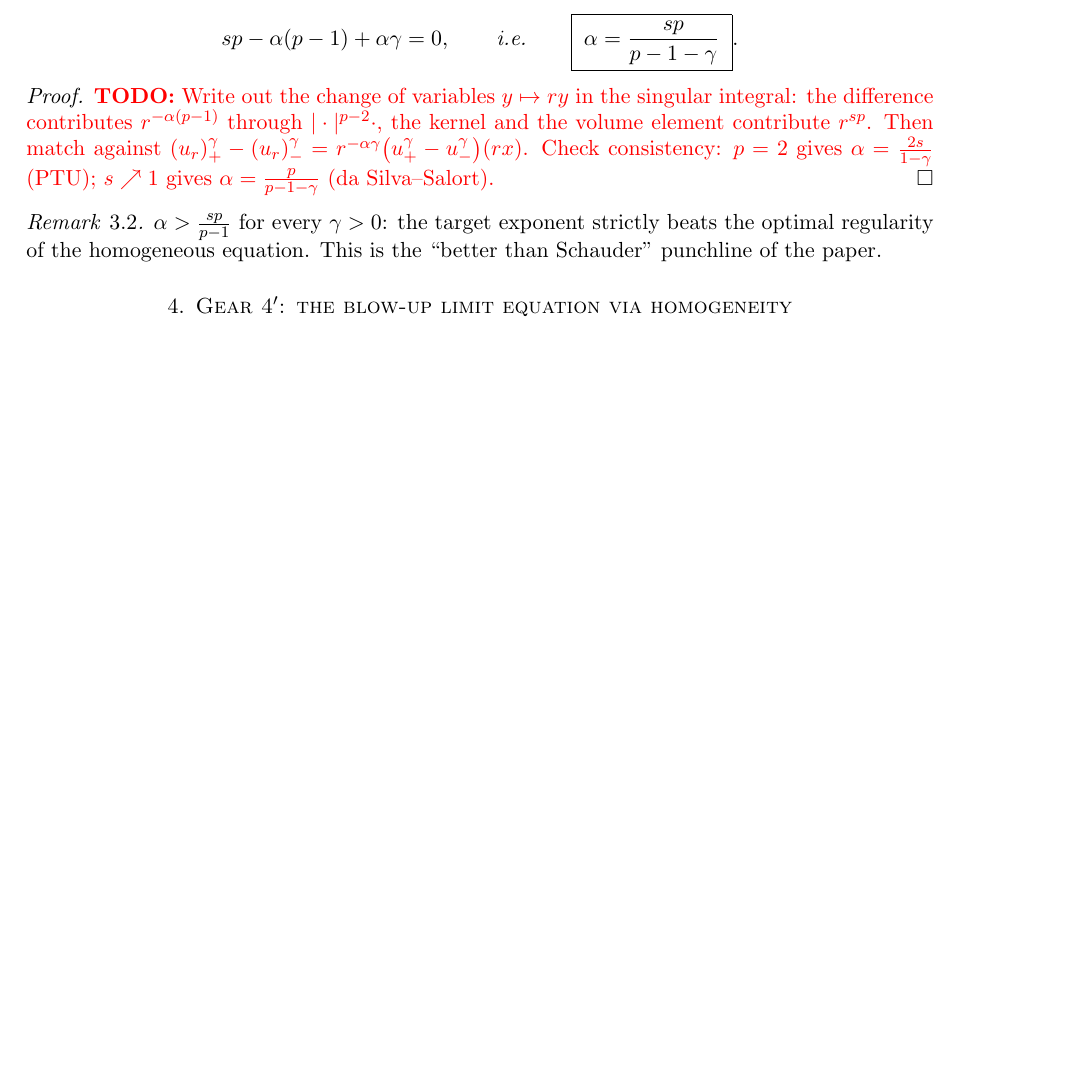
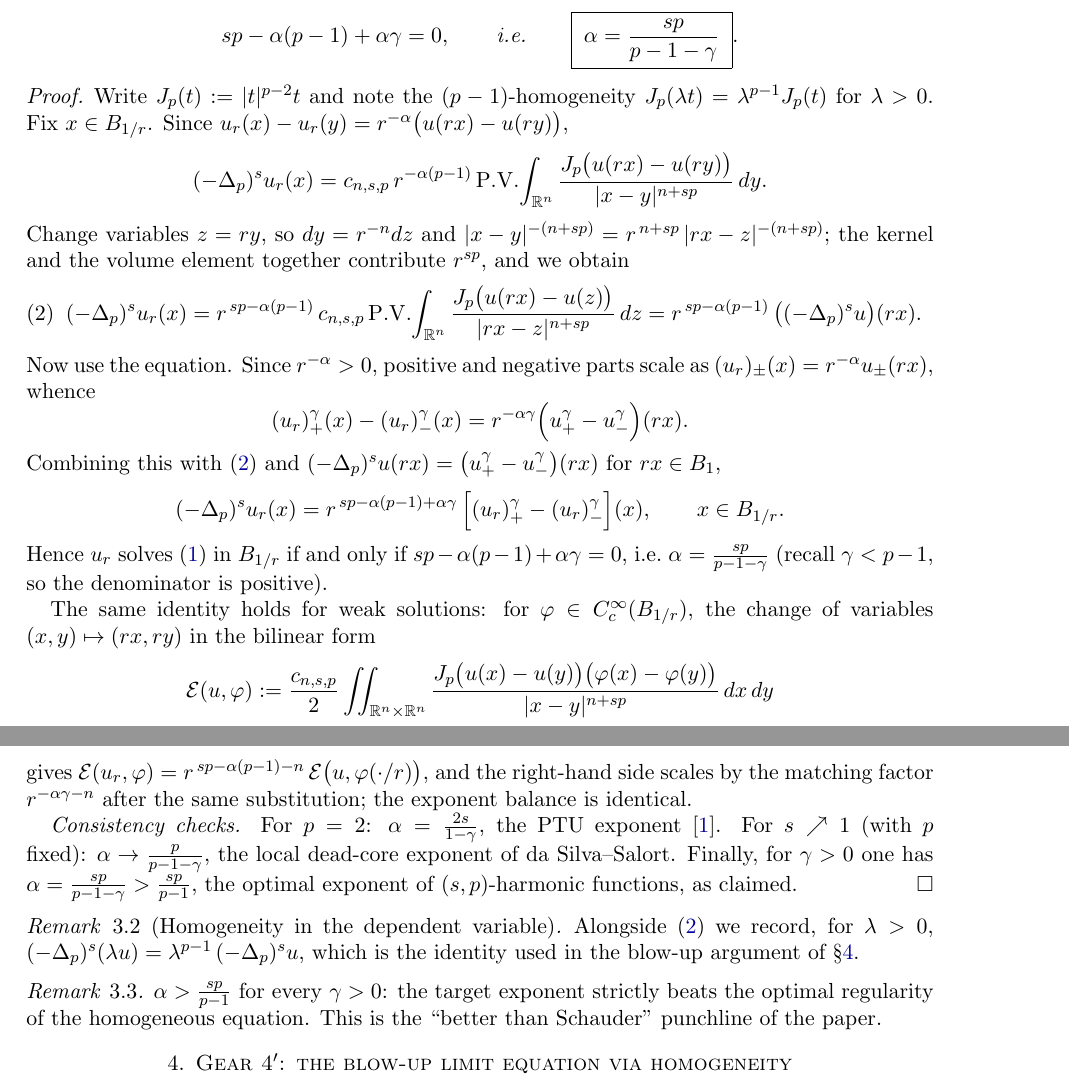
Before and after one commit to hikmatulloismatov1999/fractional-p-dead-core, a LaTeX paper (main.tex): part of page 2 of 5 before the commit and two parts of pages 2 and 3 of 6 after it, the two joined at a grey line, cut so that both start at the same text, the shorter picture padded with empty space. Compiled offline with pdfLaTeX.

Commit message:
Prove scaling proposition (Prop 3.1): full change-of-variables computation, weak-form remark, consistency checks

```diff
--- a/main.tex
+++ b/main.tex
@@ -102,13 +102,68 @@ and $u_r$ solves \eqref{eq:main} (in $B_{1/r}$) if and only if
 \]
 \end{proposition}
 \begin{proof}
-\TODO{Write out the change of variables $y\mapsto ry$ in the singular
-integral: the difference contributes $r^{-\al(p-1)}$ through $\Jp{\cdot}$,
-the kernel and the volume element contribute $r^{sp}$. Then match against
-$(u_r)_+^{\gamma}-(u_r)_-^{\gamma} = r^{-\al\gamma}\big(u_+^{\gamma}-u_-^{\gamma}\big)(rx)$.
-Check consistency: $p=2$ gives $\al=\frac{2s}{1-\gamma}$ (PTU);
-$s\nearrow1$ gives $\al=\frac{p}{p-1-\gamma}$ (da Silva--Salort).}
+Write $J_p(t):=\Jp{t}$ and note the $(p-1)$-homogeneity
+$J_p(\lambda t)=\lambda^{p-1}J_p(t)$ for $\lambda>0$.
+Fix $x\in B_{1/r}$. Since $u_r(x)-u_r(y)=r^{-\al}\big(u(rx)-u(ry)\big)$,
+\[
+  \fpl{u_r}(x)
+  = c_{n,s,p}\,r^{-\al(p-1)}\,\mathrm{P.V.}\!\int_{\R^n}
+    \frac{J_p\big(u(rx)-u(ry)\big)}{|x-y|^{n+sp}}\,dy .
+\]
+Change variables $z=ry$, so $dy=r^{-n}dz$ and
+$|x-y|^{-(n+sp)}=r^{\,n+sp}\,|rx-z|^{-(n+sp)}$; the kernel and the volume
+element together contribute $r^{sp}$, and we obtain
+\begin{equation}\label{eq:scaling-identity}
+  \fpl{u_r}(x)
+  = r^{\,sp-\al(p-1)}\,
+    c_{n,s,p}\,\mathrm{P.V.}\!\int_{\R^n}
+    \frac{J_p\big(u(rx)-u(z)\big)}{|rx-z|^{n+sp}}\,dz
+  = r^{\,sp-\al(p-1)}\,\big(\fpl{u}\big)(rx).
+\end{equation}
+Now use the equation. Since $r^{-\al}>0$, positive and negative parts
+scale as $(u_r)_\pm(x)=r^{-\al}u_\pm(rx)$, whence
+\[
+  (u_r)_+^{\gamma}(x)-(u_r)_-^{\gamma}(x)
+  = r^{-\al\gamma}\Big(u_+^{\gamma}-u_-^{\gamma}\Big)(rx).
+\]
+Combining this with \eqref{eq:scaling-identity} and
+$\fpl{u}(rx)=\big(u_+^{\gamma}-u_-^{\gamma}\big)(rx)$ for $rx\in B_1$,
+\[
+  \fpl{u_r}(x)
+  = r^{\,sp-\al(p-1)+\al\gamma}\,
+    \Big[(u_r)_+^{\gamma}-(u_r)_-^{\gamma}\Big](x),
+  \qquad x\in B_{1/r}.
+\]
+Hence $u_r$ solves \eqref{eq:main} in $B_{1/r}$ if and only if
+$sp-\al(p-1)+\al\gamma=0$, i.e.\ $\al=\frac{sp}{p-1-\gamma}$
+(recall $\gamma<p-1$, so the denominator is positive).
+
+The same identity holds for weak solutions: for
+$\varphi\in C_c^\infty(B_{1/r})$, the change of variables
+$(x,y)\mapsto(rx,ry)$ in the bilinear form
+\[
+  \mathcal{E}(u,\varphi)
+  := \frac{c_{n,s,p}}{2}\iint_{\R^n\times\R^n}
+     \frac{J_p\big(u(x)-u(y)\big)\big(\varphi(x)-\varphi(y)\big)}
+          {|x-y|^{n+sp}}\,dx\,dy
+\]
+gives $\mathcal{E}(u_r,\varphi)=r^{\,sp-\al(p-1)-n}\,
+\mathcal{E}\big(u,\varphi(\cdot/r)\big)$, and the right-hand side scales
+by the matching factor $r^{-\al\gamma-n}$ after the same substitution;
+the exponent balance is identical.
+
+\emph{Consistency checks.} For $p=2$:
+$\al=\frac{2s}{1-\gamma}$, the PTU exponent \cite{PTU}. For $s\nearrow1$
+(with $p$ fixed): $\al\to\frac{p}{p-1-\gamma}$, the local dead-core
+exponent of da Silva--Salort. Finally, for $\gamma>0$ one has
+$\al=\frac{sp}{p-1-\gamma}>\frac{sp}{p-1}$, the optimal exponent of
+$(s,p)$-harmonic functions, as claimed.
 \end{proof}
+\begin{remark}[Homogeneity in the dependent variable]\label{rem:lambda}
+Alongside \eqref{eq:scaling-identity} we record, for $\lambda>0$,
+$\fpl{(\lambda u)}=\lambda^{p-1}\,\fpl{u}$, which is the identity used in
+the blow-up argument of \S\ref{sec:homog}.
+\end{remark}
 \begin{remark}
 $\al>\frac{sp}{p-1}$ for every $\gamma>0$: the target exponent strictly
 beats the optimal regularity of the homogeneous equation. This is the
```
Also changed, not shown: PROGRESS.md (+5 -5 lines).
